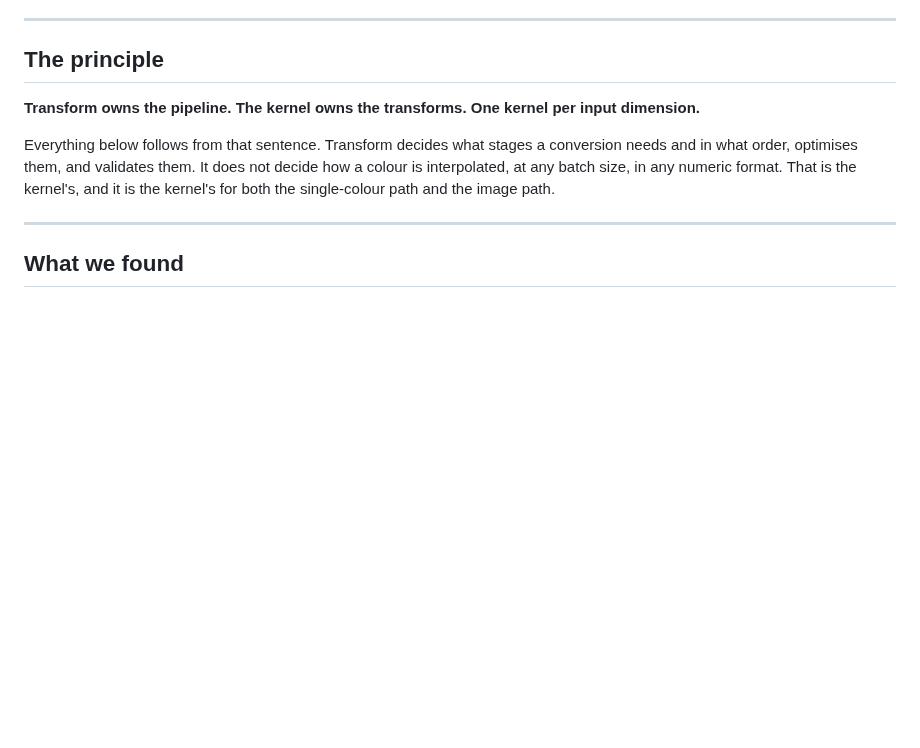
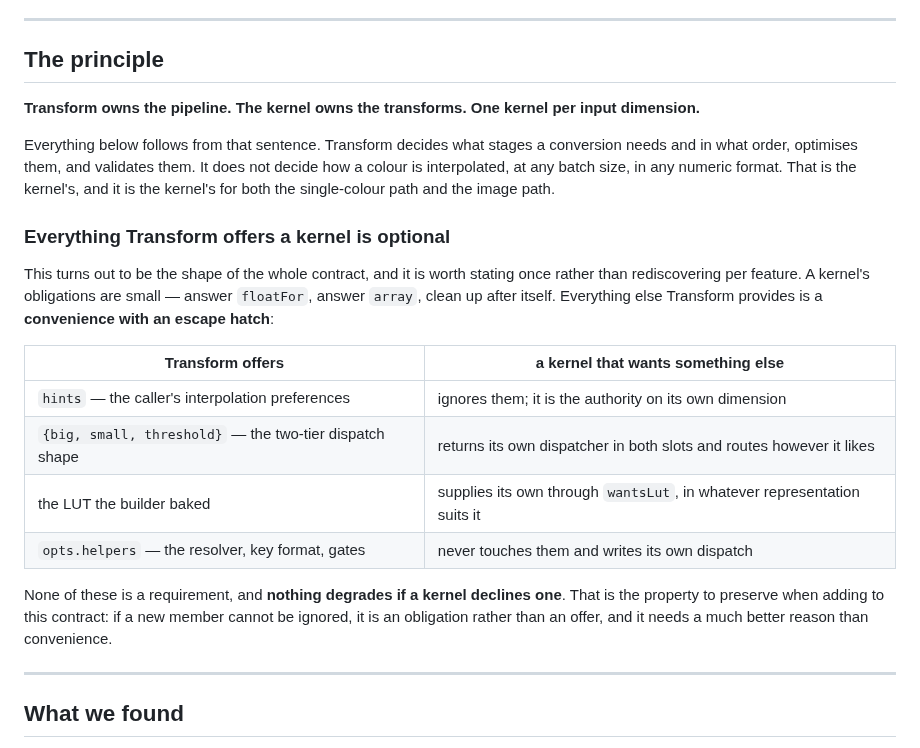
Before and after one commit to glennwilton/jsColorEngine, a Markdown page: docs/deepdive/KernelContract.md, the part around the change. Rendered like a GitHub page; blank space fills up the shorter version.

Commit message:
State once that everything Transform offers a kernel is optional
Four features have now arrived at the same answer independently -- hints are
advisory, the two-tier dispatch shape has a dispatcher escape hatch, the LUT
can be replaced with the kernel's own representation, and the helpers can be
ignored entirely. That is the shape of the contract rather than four
coincidences, so it belongs stated once near the top.

A kernel's obligations are small: answer floatFor, answer array, clean up.
Everything else is a convenience with an escape hatch, and nothing degrades
when a kernel declines one.

Written as a test for future additions: if a new member cannot be ignored, it
is an obligation rather than an offer, and needs a better reason than
convenience.

```diff
--- a/docs/deepdive/KernelContract.md
+++ b/docs/deepdive/KernelContract.md
@@ -28,6 +28,25 @@ conversion needs and in what order, optimises them, and validates them. It
 does not decide how a colour is interpolated, at any batch size, in any
 numeric format. That is the kernel's, and it is the kernel's for both the
 single-colour path and the image path.
+
+### Everything Transform offers a kernel is optional
+
+This turns out to be the shape of the whole contract, and it is worth stating
+once rather than rediscovering per feature. A kernel's obligations are small —
+answer `floatFor`, answer `array`, clean up after itself. Everything else
+Transform provides is a **convenience with an escape hatch**:
+
+| Transform offers | a kernel that wants something else |
+|---|---|
+| `hints` — the caller's interpolation preferences | ignores them; it is the authority on its own dimension |
+| `{big, small, threshold}` — the two-tier dispatch shape | returns its own dispatcher in both slots and routes however it likes |
+| the LUT the builder baked | supplies its own through `wantsLut`, in whatever representation suits it |
+| `opts.helpers` — the resolver, key format, gates | never touches them and writes its own dispatch |
+
+None of these is a requirement, and **nothing degrades if a kernel declines
+one**. That is the property to preserve when adding to this contract: if a new
+member cannot be ignored, it is an obligation rather than an offer, and it
+needs a much better reason than convenience.
 
 ---
 
```
